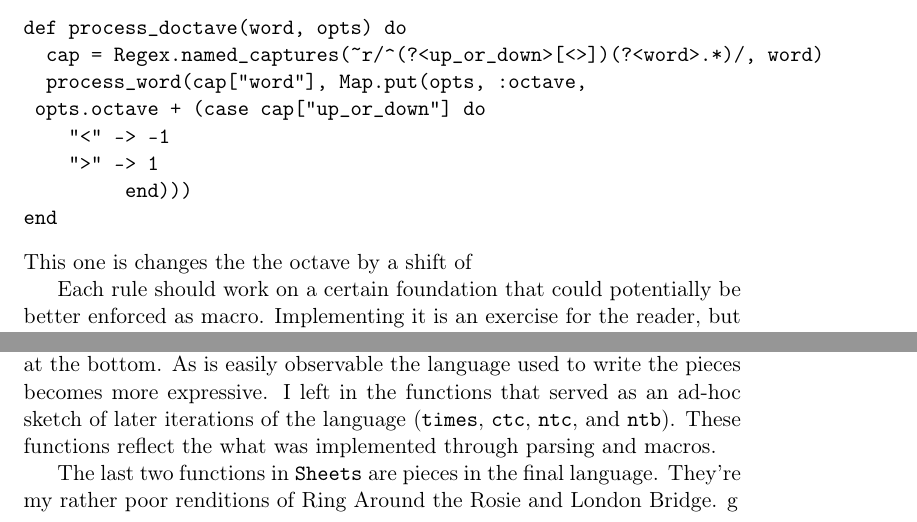
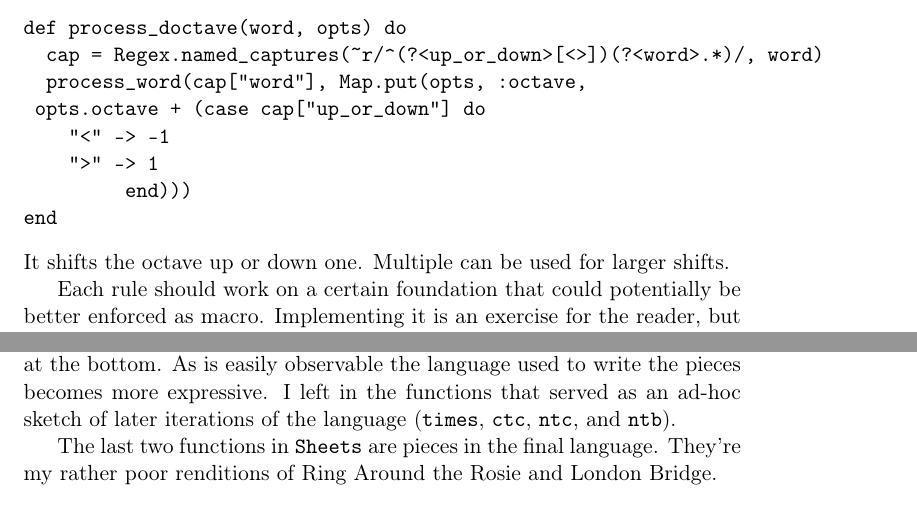
Before and after one commit to gebrek/harpsi, a LaTeX document (README.tex): two parts of pages 4 and 7 of 7, joined at a grey line, cut so that both start at the same text. Compiled offline with pdfLaTeX.

Commit message:
update pdf

```diff
--- a/README.tex
+++ b/README.tex
@@ -161,7 +161,8 @@ def process_doctave(word, opts) do
 		       end)))
 end
 \end{verbatim}
-This one is changes the the octave by a shift of
+It shifts the octave up or down one. Multiple can be used for
+larger shifts.
 
 Each rule should work on a certain foundation that could
 potentially be better enforced as macro. Implementing it is an
@@ -318,12 +319,10 @@ developing Harpsi, ordered (more or less) from the oldest piece at
 the top to the latest at the bottom. As is easily observable the
 language used to write the pieces becomes more expressive. I left in
 the functions that served as an ad-hoc sketch of later iterations of
-the language (\texttt{times}, \texttt{ctc}, \texttt{ntc}, and \texttt{ntb}). These functions
-reflect the what was implemented through parsing and macros.
+the language (\texttt{times}, \texttt{ctc}, \texttt{ntc}, and \texttt{ntb}).
 
-  The last two functions in \texttt{Sheets} are pieces in the final
-  language. They're my rather poor renditions of Ring Around the Rosie
-  and London Bridge.
-g
+The last two functions in \texttt{Sheets} are pieces in the final
+language. They're my rather poor renditions of Ring Around the Rosie
+and London Bridge.
 % Emacs 24.5.1 (Org mode 8.2.10)
 \end{document}
```
Also changed, not shown: README.pdf, README.tex (2 more changed lines).
